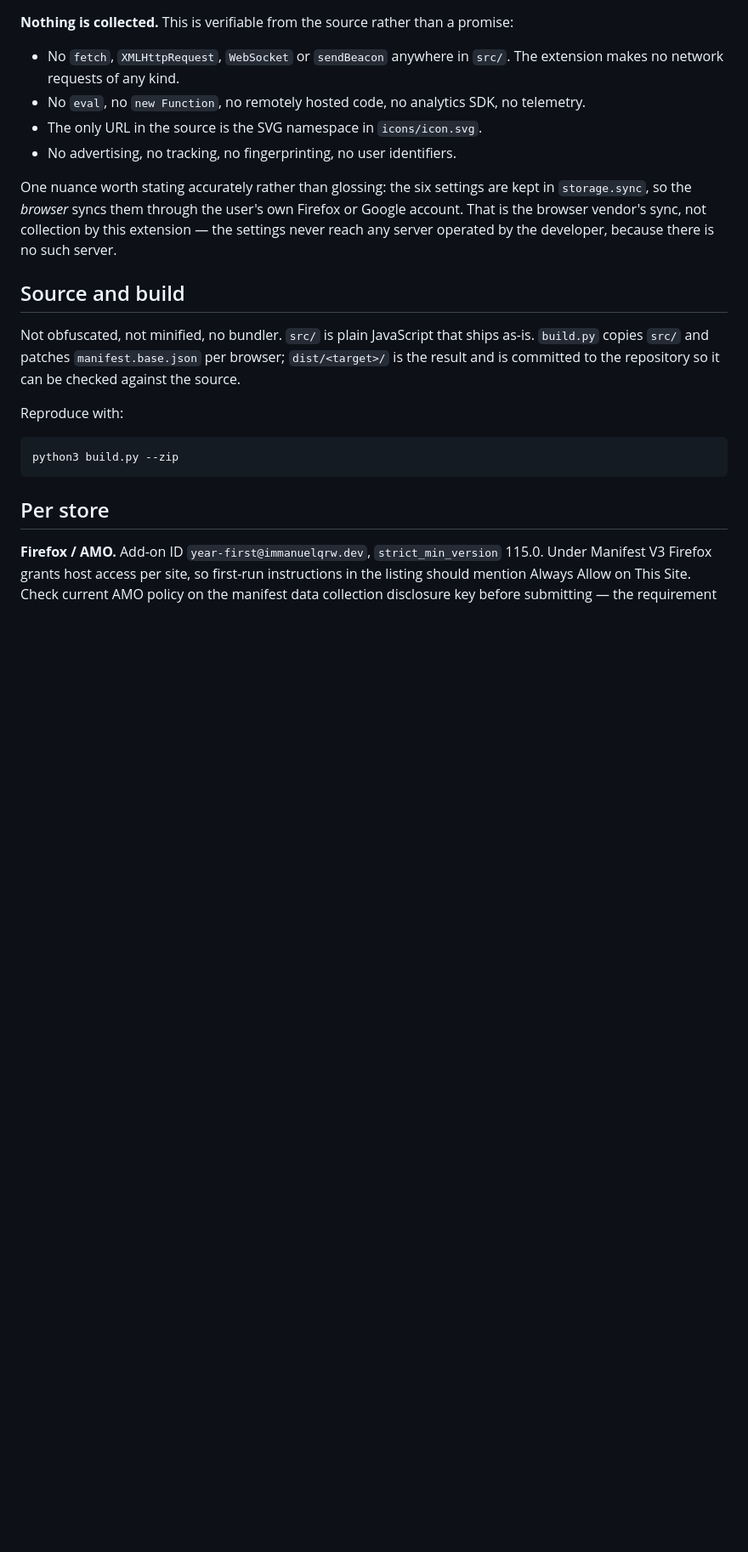
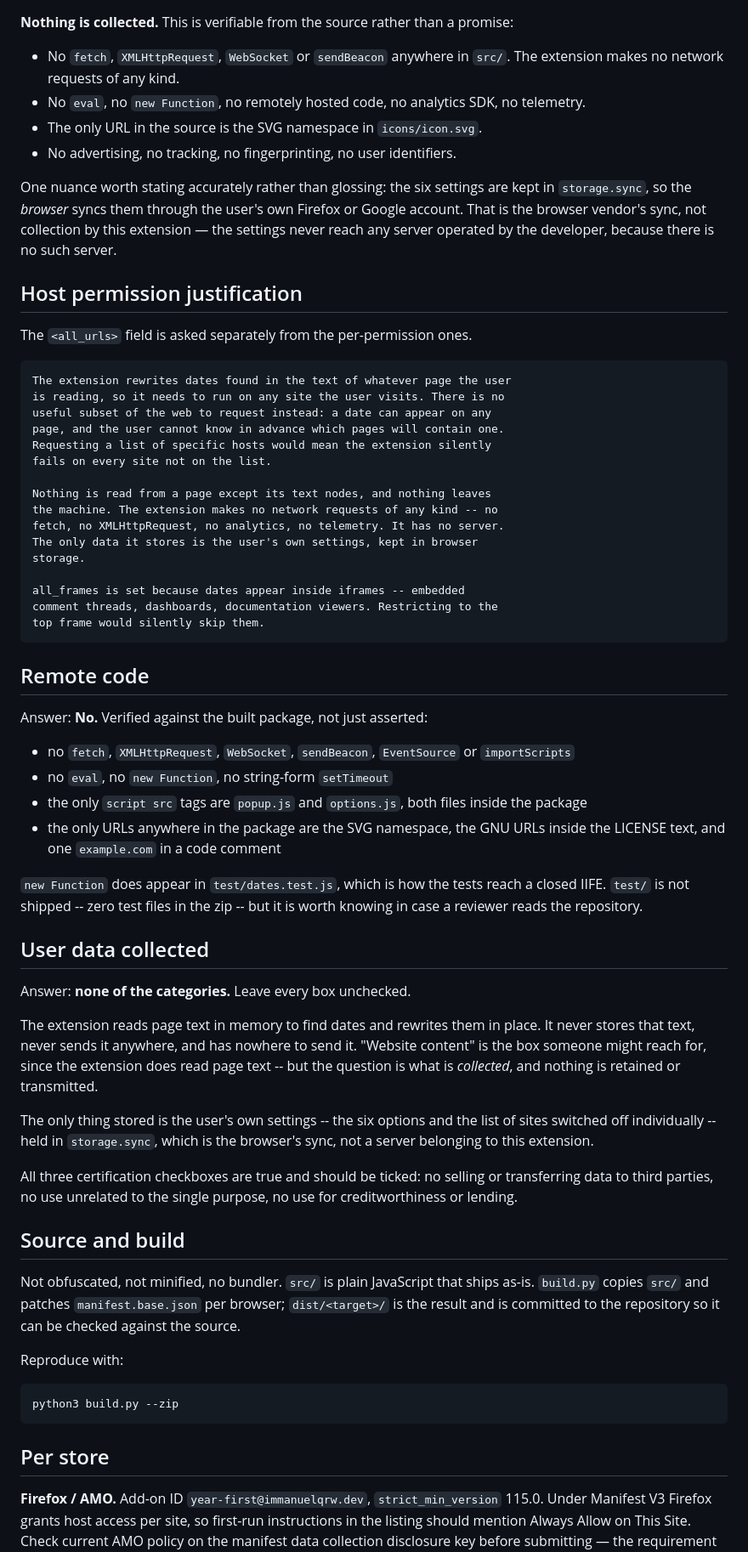
Before and after one commit to TerraImperfecta/YearFirst, a Markdown page: STORE-NOTES.md, the part around one of its changes. Shown at 85% size. Drawn GitHub-style; blank space fills up the shorter version.

Commit message:
Answer the remaining Chrome form fields, and stop claiming the repo is public
Three fields the form asks for that the notes did not cover: the host
permission justification, which Chrome asks separately from the
per-permission ones; whether remote code is used; and what user data is
collected.

Remote code is No, verified against the built package rather than asserted:
no fetch, XMLHttpRequest, WebSocket, sendBeacon, EventSource or
importScripts; no eval, no new Function, no string-form setTimeout; the only
script src tags are popup.js and options.js, both inside the package. The
only URLs anywhere are the SVG namespace, the GNU URLs in the LICENSE, and
one example.com in a code comment. new Function does appear in
test/dates.test.js, which is how the tests reach a closed IIFE, but test/ is
not shipped -- zero test files in the zip.

User data collected is none, every box unchecked. The extension reads page
text in memory and rewrites it in place; it never stores that text and has
nowhere to send it. "Website content" is the box someone might reach for,
and the reasoning for leaving it unchecked is written down.

Separately, the description claimed "The source is public and readable".
The repository is private -- anonymous requests to github.com and the API
both return 404 -- so anyone who went looking would find nothing. Reworded
to the claim that is actually true and is the point anyway: nothing is
minified or bundled, and the code that runs is the code as written, readable
in the extension's own folder.

If the repository is made public, the original wording becomes true again
and is the better line.

Co-Authored-By: Claude Opus 5 <noreply@anthropic.com>

```diff
--- a/STORE-NOTES.md
+++ b/STORE-NOTES.md
@@ -46,6 +46,61 @@ kept in `storage.sync`, so the *browser* syncs them through the user's own
 Firefox or Google account. That is the browser vendor's sync, not collection
 by this extension — the settings never reach any server operated by the
 developer, because there is no such server.
+
+## Host permission justification
+
+The `<all_urls>` field is asked separately from the per-permission ones.
+
+    The extension rewrites dates found in the text of whatever page the user
+    is reading, so it needs to run on any site the user visits. There is no
+    useful subset of the web to request instead: a date can appear on any
+    page, and the user cannot know in advance which pages will contain one.
+    Requesting a list of specific hosts would mean the extension silently
+    fails on every site not on the list.
+
+    Nothing is read from a page except its text nodes, and nothing leaves
+    the machine. The extension makes no network requests of any kind -- no
+    fetch, no XMLHttpRequest, no analytics, no telemetry. It has no server.
+    The only data it stores is the user's own settings, kept in browser
+    storage.
+
+    all_frames is set because dates appear inside iframes -- embedded
+    comment threads, dashboards, documentation viewers. Restricting to the
+    top frame would silently skip them.
+
+## Remote code
+
+Answer: **No.** Verified against the built package, not just asserted:
+
+- no `fetch`, `XMLHttpRequest`, `WebSocket`, `sendBeacon`, `EventSource` or
+  `importScripts`
+- no `eval`, no `new Function`, no string-form `setTimeout`
+- the only `script src` tags are `popup.js` and `options.js`, both files
+  inside the package
+- the only URLs anywhere in the package are the SVG namespace, the GNU URLs
+  inside the LICENSE text, and one `example.com` in a code comment
+
+`new Function` does appear in `test/dates.test.js`, which is how the tests
+reach a closed IIFE. `test/` is not shipped -- zero test files in the zip --
+but it is worth knowing in case a reviewer reads the repository.
+
+## User data collected
+
+Answer: **none of the categories.** Leave every box unchecked.
+
+The extension reads page text in memory to find dates and rewrites them in
+place. It never stores that text, never sends it anywhere, and has nowhere
+to send it. "Website content" is the box someone might reach for, since the
+extension does read page text -- but the question is what is *collected*,
+and nothing is retained or transmitted.
+
+The only thing stored is the user's own settings -- the six options and the
+list of sites switched off individually -- held in `storage.sync`, which is
+the browser's sync, not a server belonging to this extension.
+
+All three certification checkboxes are true and should be ticked: no selling
+or transferring data to third parties, no use unrelated to the single
+purpose, no use for creditworthiness or lending.
 
 ## Source and build
 
```
Also changed, not shown: other parts of STORE-NOTES.md (+2 -2 lines).
